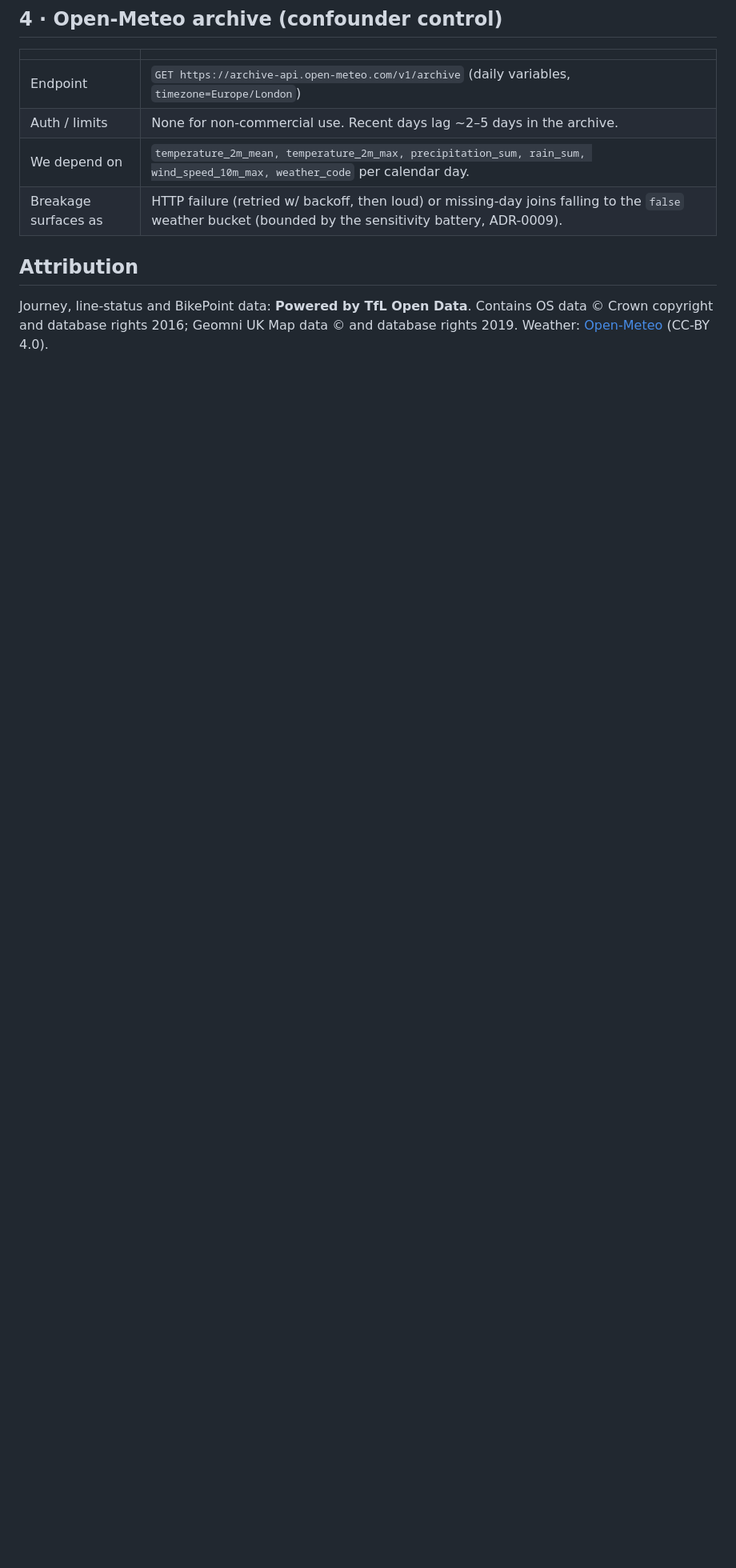
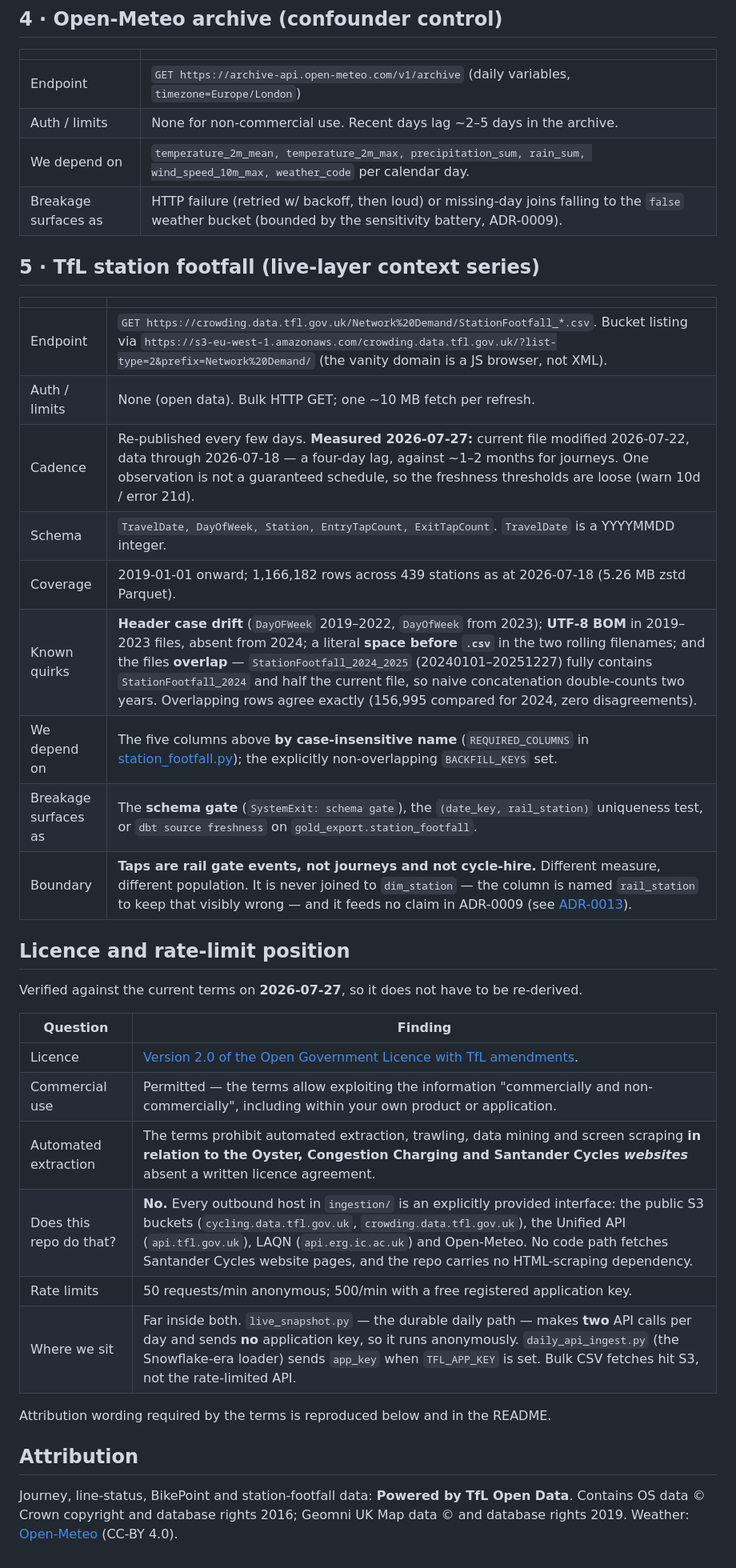
Before and after one commit to rosscyking1115/tfl-data-engineering, a Markdown page: docs/source_contracts.md, the part around one of its changes. Shown at 80% size. Drawn GitHub-style; blank space fills up the shorter version.

```diff
--- a/docs/source_contracts.md
+++ b/docs/source_contracts.md
@@ -48,8 +48,37 @@ observed payloads.
 | We depend on | `temperature_2m_mean, temperature_2m_max, precipitation_sum, rain_sum, wind_speed_10m_max, weather_code` per calendar day. |
 | Breakage surfaces as | HTTP failure (retried w/ backoff, then loud) or missing-day joins falling to the `false` weather bucket (bounded by the sensitivity battery, ADR-0009). |
 
+## 5 · TfL station footfall (live-layer context series)
+
+| | |
+|---|---|
+| Endpoint | `GET https://crowding.data.tfl.gov.uk/Network%20Demand/StationFootfall_*.csv`. Bucket listing via `https://s3-eu-west-1.amazonaws.com/crowding.data.tfl.gov.uk/?list-type=2&prefix=Network%20Demand/` (the vanity domain is a JS browser, not XML). |
+| Auth / limits | None (open data). Bulk HTTP GET; one ~10 MB fetch per refresh. |
+| Cadence | Re-published every few days. **Measured 2026-07-27:** current file modified 2026-07-22, data through 2026-07-18 — a four-day lag, against ~1–2 months for journeys. One observation is not a guaranteed schedule, so the freshness thresholds are loose (warn 10d / error 21d). |
+| Schema | `TravelDate, DayOfWeek, Station, EntryTapCount, ExitTapCount`. `TravelDate` is a YYYYMMDD integer. |
+| Coverage | 2019-01-01 onward; 1,166,182 rows across 439 stations as at 2026-07-18 (5.26 MB zstd Parquet). |
+| Known quirks | **Header case drift** (`DayOFWeek` 2019–2022, `DayOfWeek` from 2023); **UTF-8 BOM** in 2019–2023 files, absent from 2024; a literal **space before `.csv`** in the two rolling filenames; and the files **overlap** — `StationFootfall_2024_2025` (20240101–20251227) fully contains `StationFootfall_2024` and half the current file, so naive concatenation double-counts two years. Overlapping rows agree exactly (156,995 compared for 2024, zero disagreements). |
+| We depend on | The five columns above **by case-insensitive name** (`REQUIRED_COLUMNS` in [station_footfall.py](../ingestion/station_footfall.py)); the explicitly non-overlapping `BACKFILL_KEYS` set. |
+| Breakage surfaces as | The **schema gate** (`SystemExit: schema gate`), the `(date_key, rail_station)` uniqueness test, or `dbt source freshness` on `gold_export.station_footfall`. |
+| Boundary | **Taps are rail gate events, not journeys and not cycle-hire.** Different measure, different population. It is never joined to `dim_station` — the column is named `rail_station` to keep that visibly wrong — and it feeds no claim in ADR-0009 (see [ADR-0013](adr/ADR-0013-station-footfall-context-series.md)). |
+
+## Licence and rate-limit position
+
+Verified against the current terms on **2026-07-27**, so it does not have to be re-derived.
+
+| Question | Finding |
+|---|---|
+| Licence | [Version 2.0 of the Open Government Licence with TfL amendments](https://tfl.gov.uk/corporate/terms-and-conditions/transport-data-service). |
+| Commercial use | Permitted — the terms allow exploiting the information "commercially and non-commercially", including within your own product or application. |
+| Automated extraction | The terms prohibit automated extraction, trawling, data mining and screen scraping **in relation to the Oyster, Congestion Charging and Santander Cycles *websites*** absent a written licence agreement. |
+| Does this repo do that? | **No.** Every outbound host in `ingestion/` is an explicitly provided interface: the public S3 buckets (`cycling.data.tfl.gov.uk`, `crowding.data.tfl.gov.uk`), the Unified API (`api.tfl.gov.uk`), LAQN (`api.erg.ic.ac.uk`) and Open-Meteo. No code path fetches Santander Cycles website pages, and the repo carries no HTML-scraping dependency. |
+| Rate limits | 50 requests/min anonymous; 500/min with a free registered application key. |
+| Where we sit | Far inside both. `live_snapshot.py` — the durable daily path — makes **two** API calls per day and sends **no** application key, so it runs anonymously. `daily_api_ingest.py` (the Snowflake-era loader) sends `app_key` when `TFL_APP_KEY` is set. Bulk CSV fetches hit S3, not the rate-limited API. |
+
+Attribution wording required by the terms is reproduced below and in the README.
+
 ## Attribution
 
-Journey, line-status and BikePoint data: **Powered by TfL Open Data**. Contains OS data
-© Crown copyright and database rights 2016; Geomni UK Map data © and database rights 2019.
-Weather: [Open-Meteo](https://open-meteo.com/) (CC-BY 4.0).
+Journey, line-status, BikePoint and station-footfall data: **Powered by TfL Open Data**.
+Contains OS data © Crown copyright and database rights 2016; Geomni UK Map data
+© and database rights 2019. Weather: [Open-Meteo](https://open-meteo.com/) (CC-BY 4.0).
```
Also changed, not shown: other parts of docs/source_contracts.md (+1 -1 lines), docs/directions-not-taken.md (added, +41 -0 lines).
